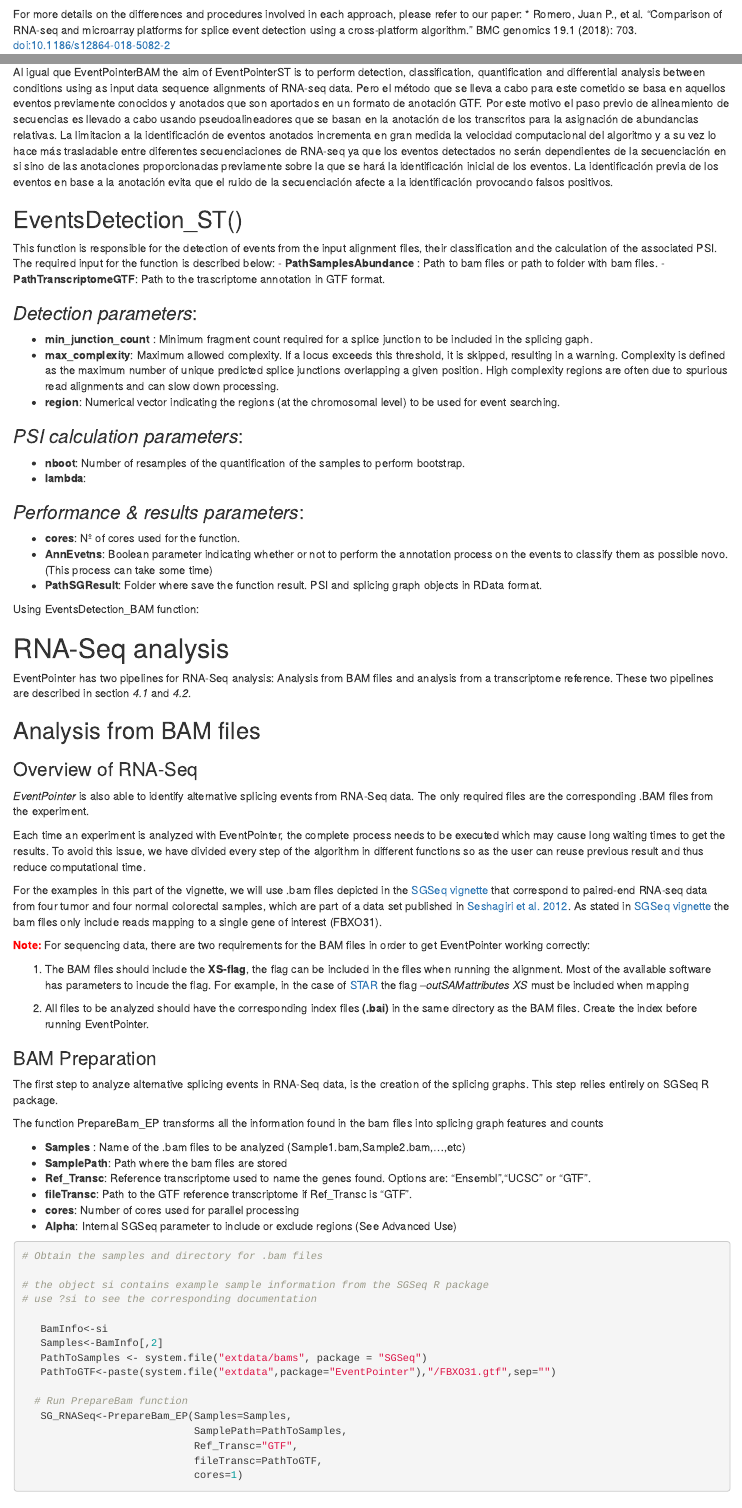
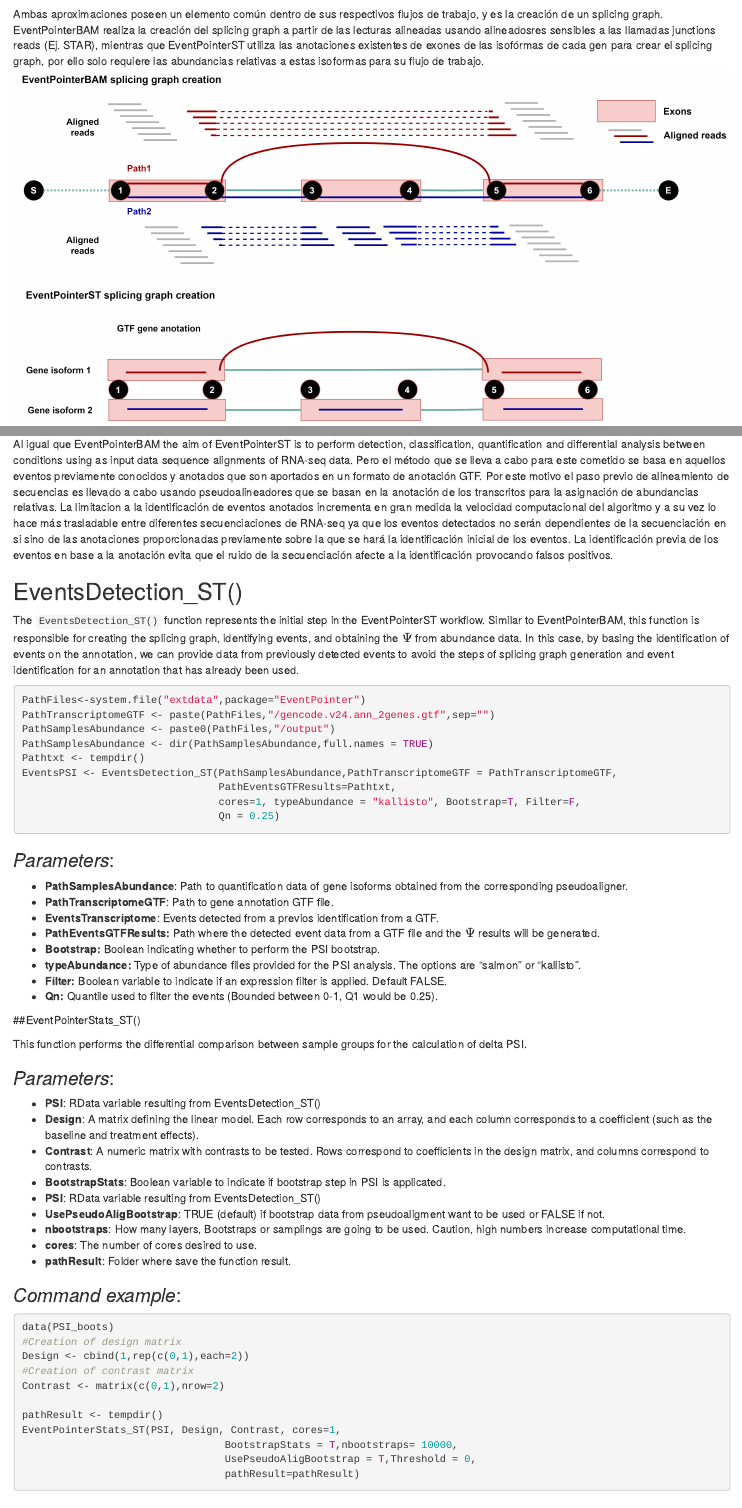
Before and after one commit to ceslobfer/EventPointer, an R Markdown document (vignettes/EventPointer.Rmd): the page in a window 1100 px wide, from 1380 px down, and a second part further down, joined at a grey line. Rendered offline with R 4.5, knitr and Pandoc, with nearby package versions; drawn as R Markdown's standard HTML page in place of the format the file asks for; some code elsewhere in the file could not run offline; long lines of code are wrapped.

Commit message:
Retorno doc
Añadida la documentacion de EPST, imágenes nuevas a la viñeta incluyendo una mini seccion de Splicing Graph

````diff
--- a/vignettes/EventPointer.Rmd
+++ b/vignettes/EventPointer.Rmd
@@ -79,6 +79,16 @@ involves the statistical analysis related to the calculation of the PSI
 increment between conditions. ![Figure 3. Output of
 CDFfromGTF](Fig1_vignnete_EP.png)
 
+Ambas aproximaciones poseen un elemento común dentro de sus respectivos
+flujos de trabajo, y es la creación de un splicing graph.
+EventPointerBAM realiza la creación del splicing graph a partir de las
+lecturas alineadas usando alineadosres sensibles a las llamadas
+junctions reads (Ej. STAR), mientras que EventPointerST utiliza las
+anotaciones existentes de exones de las isofórmas de cada gen para crear
+el splicing graph, por ello solo requiere las abundancias relativas a
+estas isoformas para su flujo de trabajo. ![Figure 4. Splicing
+graph](SplicingGraph.png)
+
 For more details on the differences and procedures involved in each
 approach, please refer to our paper: \* Romero, Juan P., et al.
 "Comparison of RNA-seq and microarray platforms for splice event
@@ -267,41 +276,80 @@ identificación provocando falsos positivos.
 
 ## EventsDetection_ST()
 
-This function is responsible for the detection of events from the input
-alignment files, their classification and the calculation of the
-associated PSI. The required input for the function is described
-below: - **PathSamplesAbundance** : Path to bam files or path to folder
-with bam files. - **PathTranscriptomeGTF**: Path to the trascriptome
-annotation in GTF format.
-
-### *Detection parameters*:
-
--   **min_junction_count** : Minimum fragment count required for a
-    splice junction to be included in the splicing gaph.
--   **max_complexity**: Maximum allowed complexity. If a locus exceeds
-    this threshold, it is skipped, resulting in a warning. Complexity is
-    defined as the maximum number of unique predicted splice junctions
-    overlapping a given position. High complexity regions are often due
-    to spurious read alignments and can slow down processing.
--   **region**: Numerical vector indicating the regions (at the
-    chromosomal level) to be used for event searching.
-
-### *PSI calculation parameters*:
-
--   **nboot**: Number of resamples of the quantification of the samples
-    to perform bootstrap.
--   **lambda**:
-
-### *Performance & results parameters*:
-
--   **cores**: Nº of cores used for the function.
--   **AnnEvetns**: Boolean parameter indicating whether or not to
-    perform the annotation process on the events to classify them as
-    possible novo. (This process can take some time)
--   **PathSGResult**: Folder where save the function result. PSI and
-    splicing graph objects in RData format.
-
-Using EventsDetection_BAM function:
+The `EventsDetection_ST()` function represents the initial step in the
+EventPointerST workflow. Similar to EventPointerBAM, this function is
+responsible for creating the splicing graph, identifying events, and
+obtaining the  $\Psi$ from abundance data. In this case, by basing the
+identification of events on the annotation, we can provide data from
+previously detected events to avoid the steps of splicing graph
+generation and event identification for an annotation that has already
+been used.
+
+```{r, eval=F}
+PathFiles<-system.file("extdata",package="EventPointer")
+PathTranscriptomeGTF <- paste(PathFiles,"/gencode.v24.ann_2genes.gtf",sep="")
+PathSamplesAbundance <- paste0(PathFiles,"/output")
+PathSamplesAbundance <- dir(PathSamplesAbundance,full.names = TRUE)
+Pathtxt <- tempdir()
+EventsPSI <- EventsDetection_ST(PathSamplesAbundance,PathTranscriptomeGTF = PathTranscriptomeGTF,
+                                PathEventsGTFResults=Pathtxt,
+                                cores=1, typeAbundance = "kallisto", Bootstrap=T, Filter=F,
+                                Qn = 0.25)
+```
+
+### *Parameters*:
+
+-   **PathSamplesAbundance**: Path to quantification data of gene
+    isoforms obtained from the corresponding pseudoaligner.
+-   **PathTranscriptomeGTF**: Path to gene annotation GTF file.
+-   **EventsTranscriptome**: Events detected from a previos
+    identification from a GTF.
+-   **PathEventsGTFResults:** Path where the detected event data from a
+    GTF file and the  $\Psi$ results will be generated.
+-   **Bootstrap:** Boolean indicating whether to perform the PSI
+    bootstrap.
+-   **typeAbundance:** Type of abundance files provided for the PSI analysis. The options are "salmon" or "kallisto".
+-   **Filter:** Boolean variable to indicate if an expression filter is applied. Default FALSE.
+-   **Qn:** Quantile used to filter the events (Bounded between 0-1, Q1
+    would be 0.25).
+
+##EventPointerStats_ST()
+
+This function performs the differential comparison between sample groups for the calculation of delta PSI.
+
+### *Parameters*:
+
+-   **PSI**: RData variable resulting  from EventsDetection_ST()
+-   **Design**: A matrix defining the linear model. Each row corresponds
+    to an array, and each column corresponds to a coefficient (such as
+    the baseline and treatment effects).
+-   **Contrast**: A numeric matrix with contrasts to be tested. Rows
+    correspond to coefficients in the design matrix, and columns
+    correspond to contrasts.
+-   **BootstrapStats**: Boolean variable to indicate if bootstrap step in PSI is applicated.
+-   **PSI**: RData variable resulting  from EventsDetection_ST()
+-   **UsePseudoAligBootstrap**: TRUE (default) if bootstrap data from pseudoaligment want to be used or FALSE if not.
+-   **nbootstraps**: How many layers, Bootstraps or samplings are going
+    to be used. Caution, high numbers increase computational time.
+-   **cores**: The number of cores desired to use.
+-   **pathResult**: Folder where save the function result.
+
+### *Command example*:
+
+```{r, eval=FALSE, warning=FALSE, collapse=TRUE}
+data(PSI_boots)
+#Creation of design matrix
+Design <- cbind(1,rep(c(0,1),each=2))
+#Creation of contrast matrix
+Contrast <- matrix(c(0,1),nrow=2)
+
+pathResult <- tempdir()
+EventPointerStats_ST(PSI, Design, Contrast, cores=1,
+                                 BootstrapStats = T,nbootstraps= 10000,
+                                 UsePseudoAligBootstrap = T,Threshold = 0,
+                                 pathResult=pathResult)
+
+```
 
 # RNA-Seq analysis
 
````
Also changed, not shown: R/EP_ST_workflow.R (+1 -1 lines), testPrueba.R (+27 -1 lines), vignettes/SplicingGraph.png (added), vignettes/archivosEPST.drawio.png (added), vignettes/EventPointer.Rmd (35 more changed lines), 5 other files.
